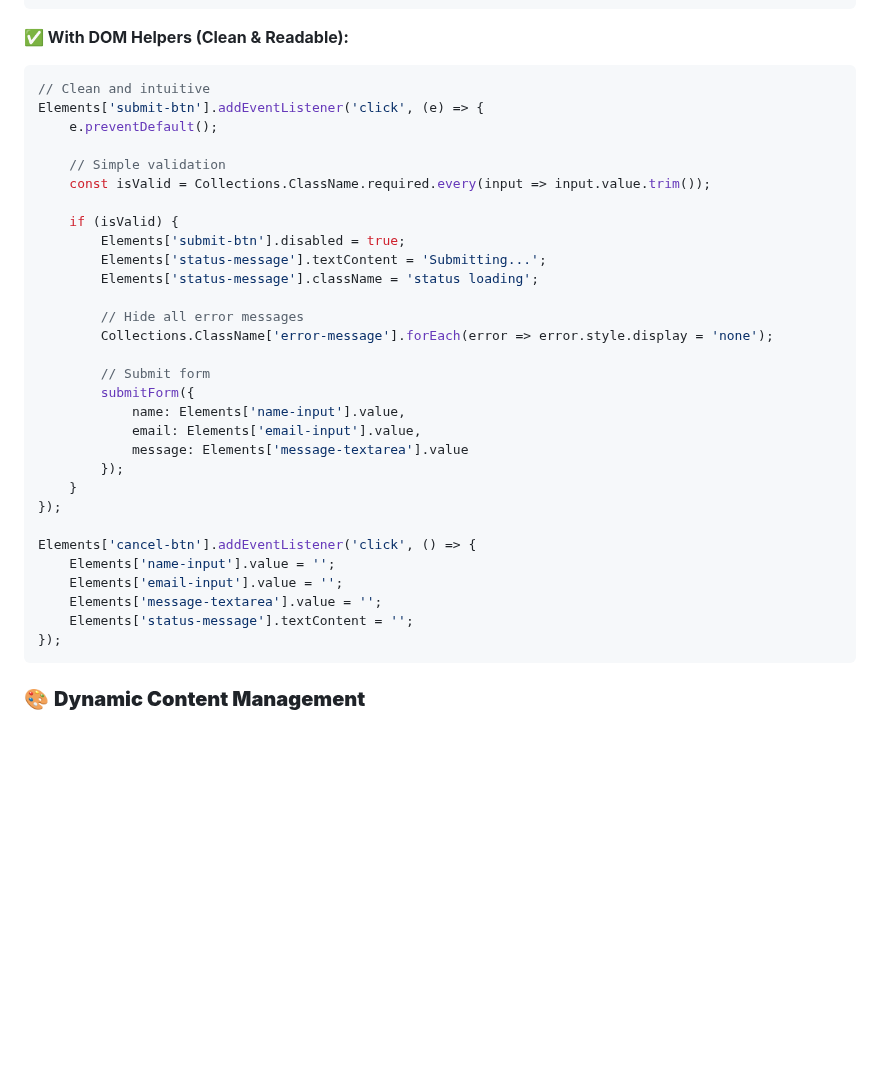
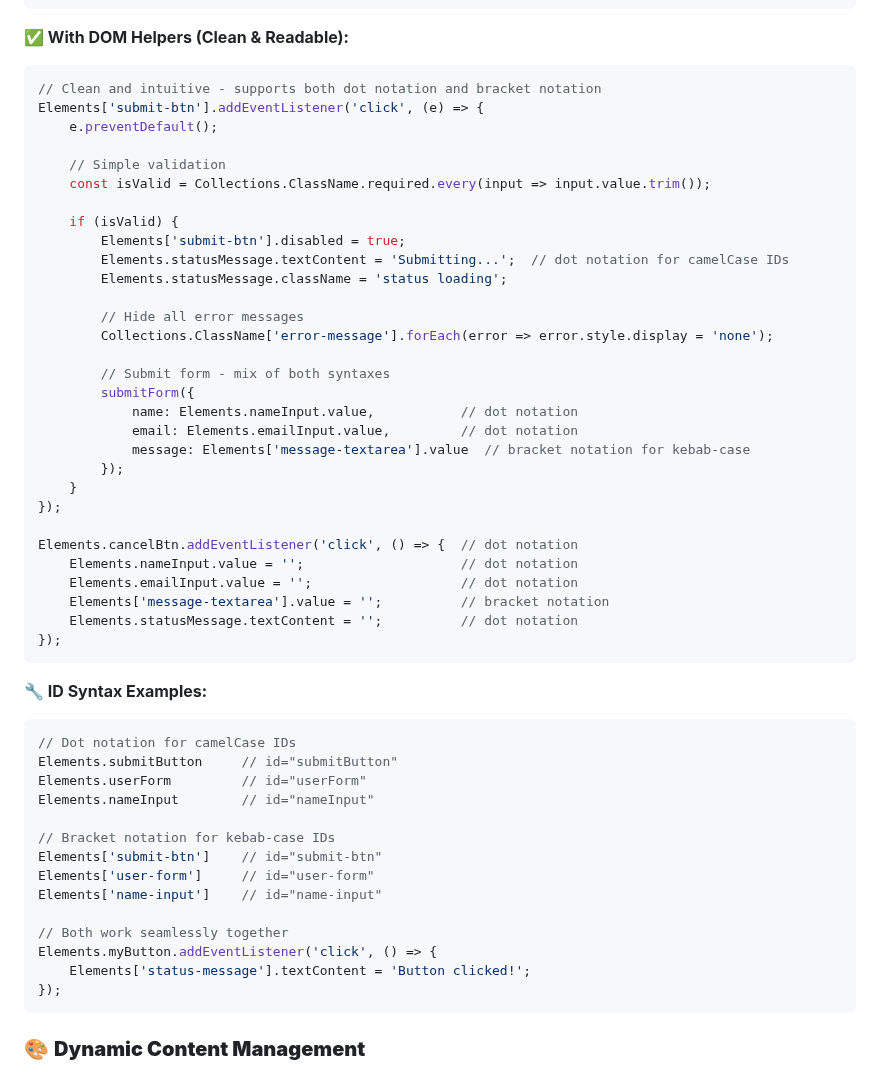
Before and after one commit to giovanni1707/dom-helpers, a Markdown page: README.md, the part around the change. Rendered like a GitHub page; blank space fills up the shorter version.

Commit message:
Add dot notation examples for ID access in comparison section
- Show both dot notation (Elements.myButton) and bracket notation (Elements['my-button'])
- Demonstrate camelCase IDs work with dot notation
- Show kebab-case IDs work with bracket notation
- Add dedicated ID Syntax Examples section
- Mix both syntaxes in form handling example to show flexibility
- Make it clear developers can use whichever syntax they prefer

````diff
--- a/README.md
+++ b/README.md
@@ -75,7 +75,7 @@ cancelButton.addEventListener('click', function() {
 
 **✅ With DOM Helpers (Clean & Readable):**
 ```javascript
-// Clean and intuitive
+// Clean and intuitive - supports both dot notation and bracket notation
 Elements['submit-btn'].addEventListener('click', (e) => {
     e.preventDefault();
 
@@ -84,26 +84,44 @@ Elements['submit-btn'].addEventListener('click', (e) => {
 
     if (isValid) {
         Elements['submit-btn'].disabled = true;
-        Elements['status-message'].textContent = 'Submitting...';
-        Elements['status-message'].className = 'status loading';
+        Elements.statusMessage.textContent = 'Submitting...';  // dot notation for camelCase IDs
+        Elements.statusMessage.className = 'status loading';
 
         // Hide all error messages
         Collections.ClassName['error-message'].forEach(error => error.style.display = 'none');
 
-        // Submit form
+        // Submit form - mix of both syntaxes
         submitForm({
-            name: Elements['name-input'].value,
-            email: Elements['email-input'].value,
-            message: Elements['message-textarea'].value
+            name: Elements.nameInput.value,           // dot notation
+            email: Elements.emailInput.value,         // dot notation
+            message: Elements['message-textarea'].value  // bracket notation for kebab-case
         });
     }
 });
 
-Elements['cancel-btn'].addEventListener('click', () => {
-    Elements['name-input'].value = '';
-    Elements['email-input'].value = '';
-    Elements['message-textarea'].value = '';
-    Elements['status-message'].textContent = '';
+Elements.cancelBtn.addEventListener('click', () => {  // dot notation
+    Elements.nameInput.value = '';                    // dot notation
+    Elements.emailInput.value = '';                   // dot notation
+    Elements['message-textarea'].value = '';          // bracket notation
+    Elements.statusMessage.textContent = '';          // dot notation
+});
+```
+
+**🔧 ID Syntax Examples:**
+```javascript
+// Dot notation for camelCase IDs
+Elements.submitButton     // id="submitButton"
+Elements.userForm         // id="userForm"
+Elements.nameInput        // id="nameInput"
+
+// Bracket notation for kebab-case IDs
+Elements['submit-btn']    // id="submit-btn"
+Elements['user-form']     // id="user-form"
+Elements['name-input']    // id="name-input"
+
+// Both work seamlessly together
+Elements.myButton.addEventListener('click', () => {
+    Elements['status-message'].textContent = 'Button clicked!';
 });
 ```
 
````
